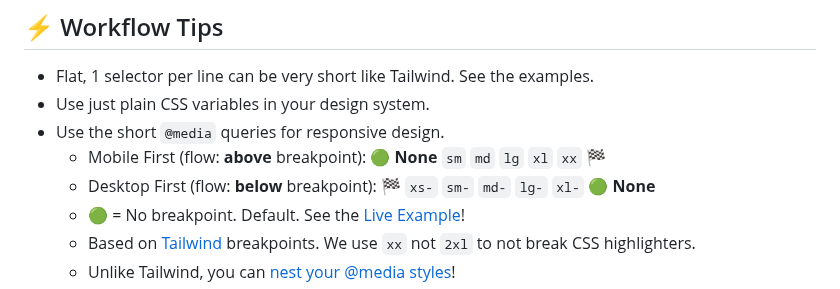
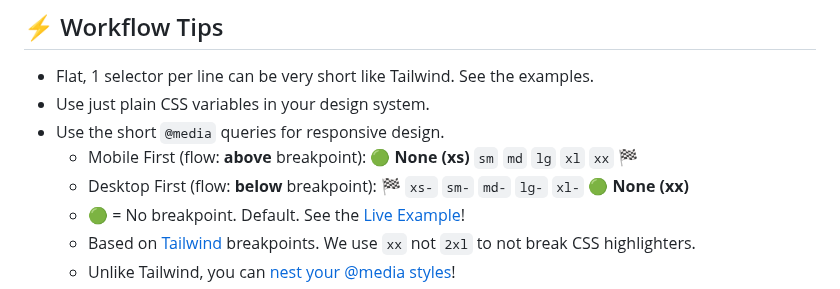
Before and after one commit to gnat/css-scope-inline, a Markdown page: README.md, the part around the change. Drawn GitHub-style.

```diff
--- a/README.md
+++ b/README.md
@@ -63,8 +63,8 @@ Use whatever you'd like, but there's a few advantages with this approach over Ta
 * Flat, 1 selector per line can be very short like Tailwind. See the examples.
 * Use just plain CSS variables in your design system.
 * Use the short `@media` queries for responsive design.
-  * Mobile First (flow: **above** breakpoint): **🟢 None** `sm` `md` `lg` `xl` `xx` 🏁
-  * Desktop First (flow: **below** breakpoint): 🏁 `xs-` `sm-` `md-` `lg-` `xl-` **🟢 None**
+  * Mobile First (flow: **above** breakpoint): **🟢 None (xs)** `sm` `md` `lg` `xl` `xx` 🏁
+  * Desktop First (flow: **below** breakpoint): 🏁 `xs-` `sm-` `md-` `lg-` `xl-` **🟢 None (xx)**
   * 🟢 = No breakpoint. Default. See the [Live Example](https://gnat.github.io/css-scope-inline/example.html)!
   * Based on [Tailwind](https://tailwindcss.com/docs/responsive-design) breakpoints. We use `xx` not `2xl` to not break CSS highlighters.
   * Unlike Tailwind, you can [nest your @media styles](https://developer.chrome.com/articles/css-nesting/#nesting-media)!
```
